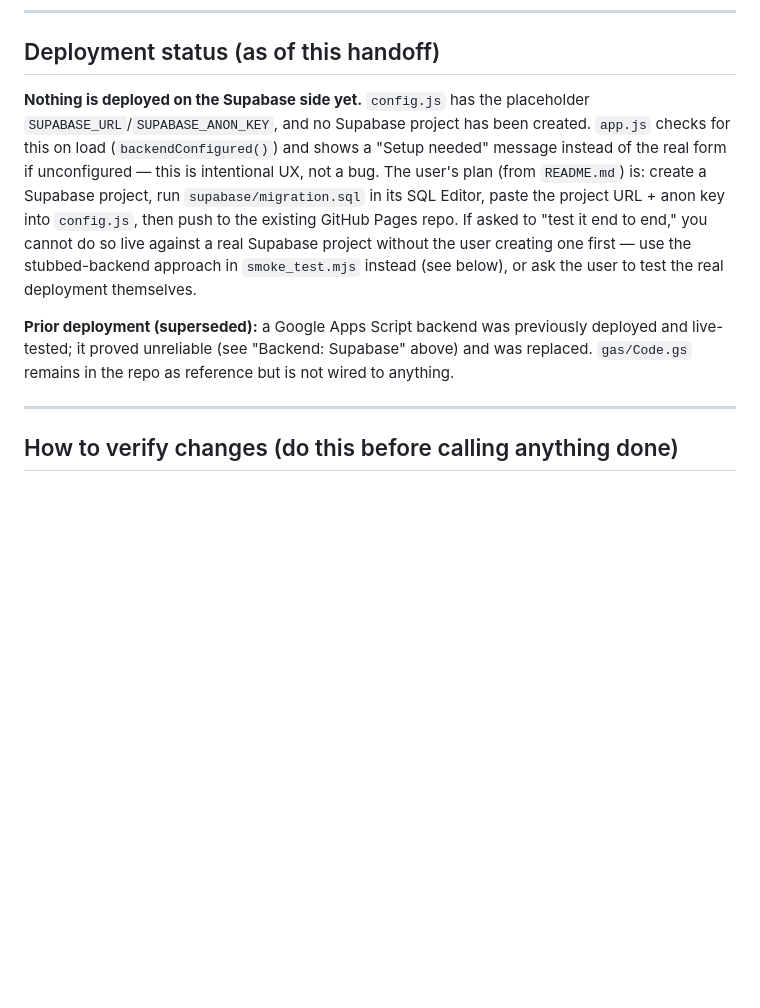
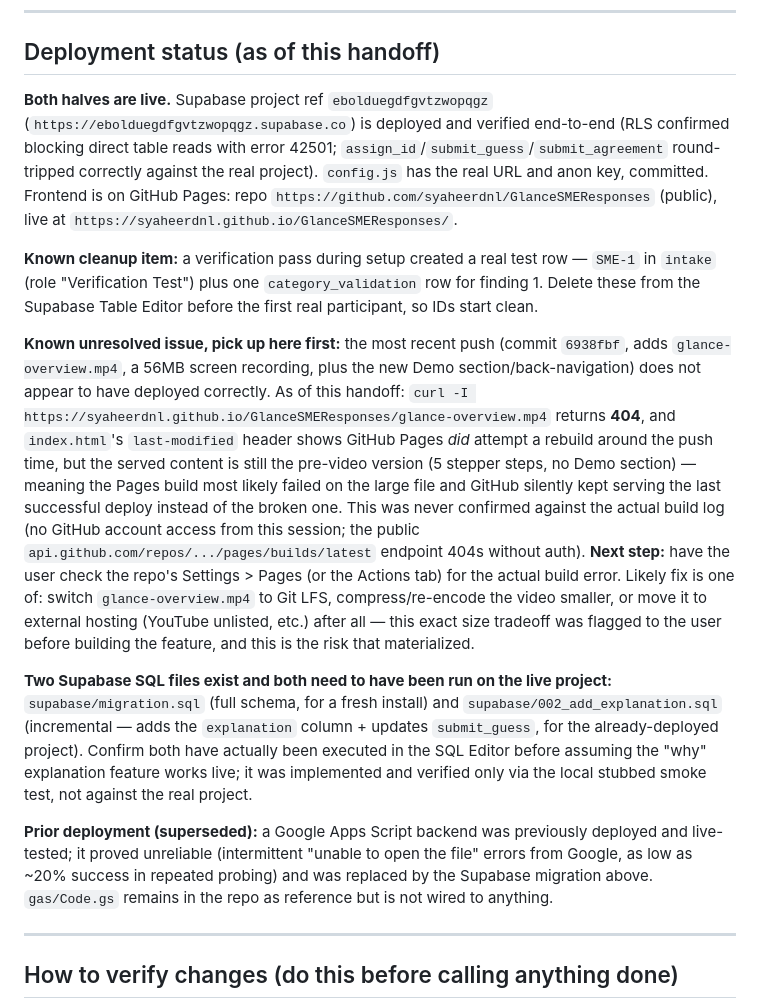
Before and after one commit to syaheerdnl/GlanceSMEResponses, a Markdown page: CLAUDE.md, the part around the change. GitHub-like rendering; blank space fills up the shorter version.

Commit message:
Update CLAUDE.md deployment status: both backend and frontend live, video build issue flagged
Records the verified Supabase deployment (project ref, test-row cleanup
needed), the GitHub Pages repo URL, and the unresolved Pages build
issue on the latest push (glance-overview.mp4 returns 404 live, Pages
appears to be silently falling back to the last successful deploy).

Co-Authored-By: Claude Sonnet 5 <noreply@anthropic.com>

```diff
--- a/CLAUDE.md
+++ b/CLAUDE.md
@@ -97,9 +97,15 @@ Join on `participant_id` across tables (via the Table Editor's relationships, or
 
 ## Deployment status (as of this handoff)
 
-**Nothing is deployed on the Supabase side yet.** `config.js` has the placeholder `SUPABASE_URL`/`SUPABASE_ANON_KEY`, and no Supabase project has been created. `app.js` checks for this on load (`backendConfigured()`) and shows a "Setup needed" message instead of the real form if unconfigured — this is intentional UX, not a bug. The user's plan (from `README.md`) is: create a Supabase project, run `supabase/migration.sql` in its SQL Editor, paste the project URL + anon key into `config.js`, then push to the existing GitHub Pages repo. If asked to "test it end to end," you cannot do so live against a real Supabase project without the user creating one first — use the stubbed-backend approach in `smoke_test.mjs` instead (see below), or ask the user to test the real deployment themselves.
+**Both halves are live.** Supabase project ref `ebolduegdfgvtzwopqgz` (`https://ebolduegdfgvtzwopqgz.supabase.co`) is deployed and verified end-to-end (RLS confirmed blocking direct table reads with error 42501; `assign_id`/`submit_guess`/`submit_agreement` round-tripped correctly against the real project). `config.js` has the real URL and anon key, committed. Frontend is on GitHub Pages: repo `https://github.com/syaheerdnl/GlanceSMEResponses` (public), live at `https://syaheerdnl.github.io/GlanceSMEResponses/`.
 
-**Prior deployment (superseded):** a Google Apps Script backend was previously deployed and live-tested; it proved unreliable (see "Backend: Supabase" above) and was replaced. `gas/Code.gs` remains in the repo as reference but is not wired to anything.
+**Known cleanup item:** a verification pass during setup created a real test row — `SME-1` in `intake` (role "Verification Test") plus one `category_validation` row for finding 1. Delete these from the Supabase Table Editor before the first real participant, so IDs start clean.
+
+**Known unresolved issue, pick up here first:** the most recent push (commit `6938fbf`, adds `glance-overview.mp4`, a 56MB screen recording, plus the new Demo section/back-navigation) does not appear to have deployed correctly. As of this handoff: `curl -I https://syaheerdnl.github.io/GlanceSMEResponses/glance-overview.mp4` returns **404**, and `index.html`'s `last-modified` header shows GitHub Pages *did* attempt a rebuild around the push time, but the served content is still the pre-video version (5 stepper steps, no Demo section) — meaning the Pages build most likely failed on the large file and GitHub silently kept serving the last successful deploy instead of the broken one. This was never confirmed against the actual build log (no GitHub account access from this session; the public `api.github.com/repos/.../pages/builds/latest` endpoint 404s without auth). **Next step:** have the user check the repo's Settings > Pages (or the Actions tab) for the actual build error. Likely fix is one of: switch `glance-overview.mp4` to Git LFS, compress/re-encode the video smaller, or move it to external hosting (YouTube unlisted, etc.) after all — this exact size tradeoff was flagged to the user before building the feature, and this is the risk that materialized.
+
+**Two Supabase SQL files exist and both need to have been run on the live project:** `supabase/migration.sql` (full schema, for a fresh install) and `supabase/002_add_explanation.sql` (incremental — adds the `explanation` column + updates `submit_guess`, for the already-deployed project). Confirm both have actually been executed in the SQL Editor before assuming the "why" explanation feature works live; it was implemented and verified only via the local stubbed smoke test, not against the real project.
+
+**Prior deployment (superseded):** a Google Apps Script backend was previously deployed and live-tested; it proved unreliable (intermittent "unable to open the file" errors from Google, as low as ~20% success in repeated probing) and was replaced by the Supabase migration above. `gas/Code.gs` remains in the repo as reference but is not wired to anything.
 
 ---
 
```
